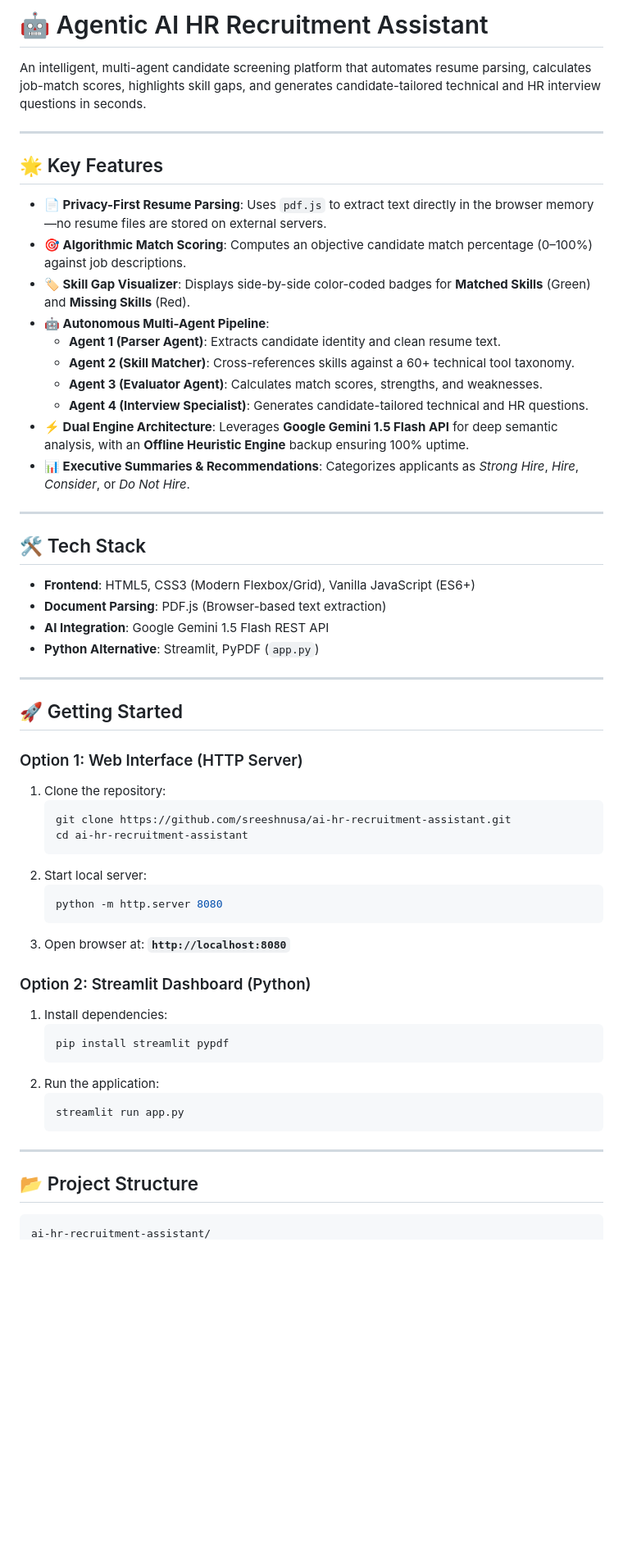
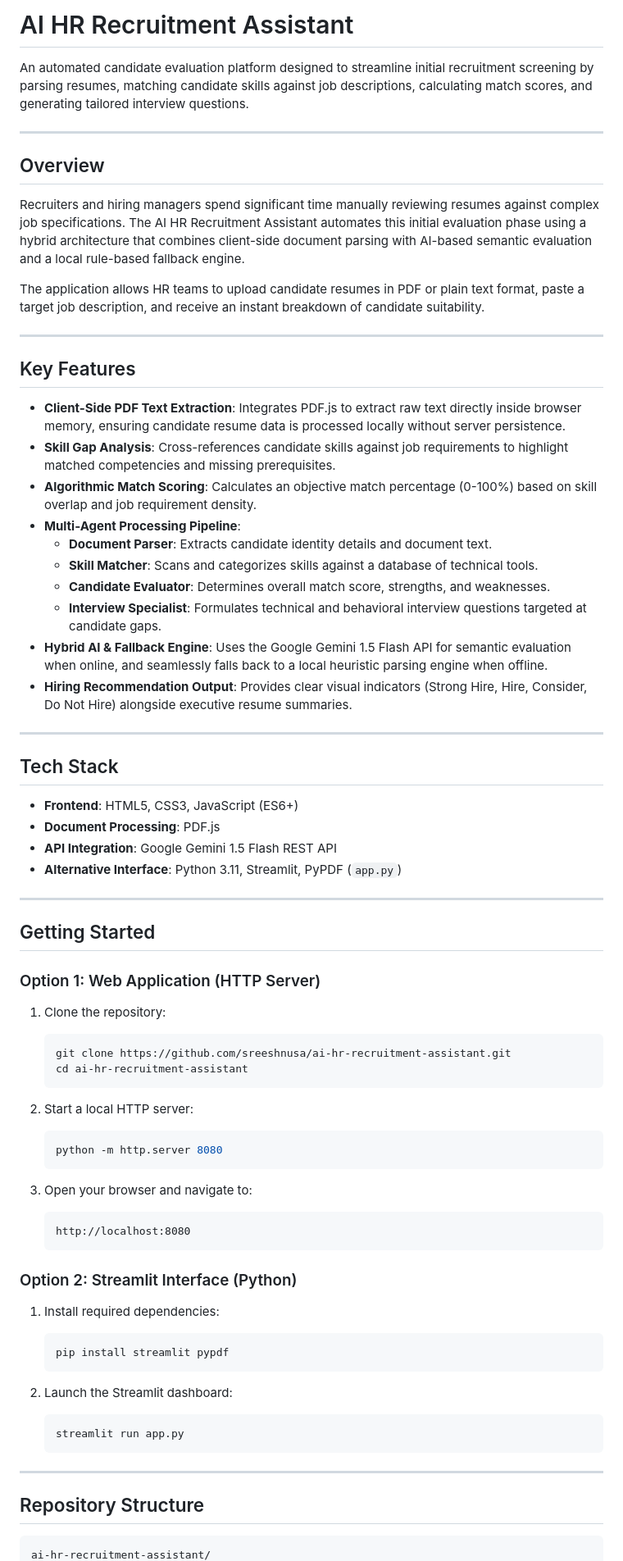
Before and after one commit to sreeshnusa/ai-hr-recruitment-assistant, a Markdown page: README.md, the part around one of its changes. Shown at 82% size. GitHub-like rendering; blank space fills up the shorter version.

Commit message:
Refactor README to professional human-written documentation style

````diff
--- a/README.md
+++ b/README.md
@@ -1,60 +1,76 @@
-# 🤖 Agentic AI HR Recruitment Assistant
+# AI HR Recruitment Assistant
 
-An intelligent, multi-agent candidate screening platform that automates resume parsing, calculates job-match scores, highlights skill gaps, and generates candidate-tailored technical and HR interview questions in seconds.
+An automated candidate evaluation platform designed to streamline initial recruitment screening by parsing resumes, matching candidate skills against job descriptions, calculating match scores, and generating tailored interview questions.
 
 ---
 
-## 🌟 Key Features
+## Overview
 
-- **📄 Privacy-First Resume Parsing**: Uses `pdf.js` to extract text directly in the browser memory—no resume files are stored on external servers.
-- **🎯 Algorithmic Match Scoring**: Computes an objective candidate match percentage (0–100%) against job descriptions.
-- **🏷️ Skill Gap Visualizer**: Displays side-by-side color-coded badges for **Matched Skills** (Green) and **Missing Skills** (Red).
-- **🤖 Autonomous Multi-Agent Pipeline**:
-  - **Agent 1 (Parser Agent)**: Extracts candidate identity and clean resume text.
-  - **Agent 2 (Skill Matcher)**: Cross-references skills against a 60+ technical tool taxonomy.
-  - **Agent 3 (Evaluator Agent)**: Calculates match scores, strengths, and weaknesses.
-  - **Agent 4 (Interview Specialist)**: Generates candidate-tailored technical and HR questions.
-- **⚡ Dual Engine Architecture**: Leverages **Google Gemini 1.5 Flash API** for deep semantic analysis, with an **Offline Heuristic Engine** backup ensuring 100% uptime.
-- **📊 Executive Summaries & Recommendations**: Categorizes applicants as *Strong Hire*, *Hire*, *Consider*, or *Do Not Hire*.
+Recruiters and hiring managers spend significant time manually reviewing resumes against complex job specifications. The AI HR Recruitment Assistant automates this initial evaluation phase using a hybrid architecture that combines client-side document parsing with AI-based semantic evaluation and a local rule-based fallback engine.
+
+The application allows HR teams to upload candidate resumes in PDF or plain text format, paste a target job description, and receive an instant breakdown of candidate suitability.
 
 ---
 
-## 🛠️ Tech Stack
+## Key Features
 
-- **Frontend**: HTML5, CSS3 (Modern Flexbox/Grid), Vanilla JavaScript (ES6+)
-- **Document Parsing**: PDF.js (Browser-based text extraction)
-- **AI Integration**: Google Gemini 1.5 Flash REST API
-- **Python Alternative**: Streamlit, PyPDF (`app.py`)
+- **Client-Side PDF Text Extraction**: Integrates PDF.js to extract raw text directly inside browser memory, ensuring candidate resume data is processed locally without server persistence.
+- **Skill Gap Analysis**: Cross-references candidate skills against job requirements to highlight matched competencies and missing prerequisites.
+- **Algorithmic Match Scoring**: Calculates an objective match percentage (0-100%) based on skill overlap and job requirement density.
+- **Multi-Agent Processing Pipeline**:
+  - **Document Parser**: Extracts candidate identity details and document text.
+  - **Skill Matcher**: Scans and categorizes skills against a database of technical tools.
+  - **Candidate Evaluator**: Determines overall match score, strengths, and weaknesses.
+  - **Interview Specialist**: Formulates technical and behavioral interview questions targeted at candidate gaps.
+- **Hybrid AI & Fallback Engine**: Uses the Google Gemini 1.5 Flash API for semantic evaluation when online, and seamlessly falls back to a local heuristic parsing engine when offline.
+- **Hiring Recommendation Output**: Provides clear visual indicators (Strong Hire, Hire, Consider, Do Not Hire) alongside executive resume summaries.
 
 ---
 
-## 🚀 Getting Started
+## Tech Stack
 
-### Option 1: Web Interface (HTTP Server)
+- **Frontend**: HTML5, CSS3, JavaScript (ES6+)
+- **Document Processing**: PDF.js
+- **API Integration**: Google Gemini 1.5 Flash REST API
+- **Alternative Interface**: Python 3.11, Streamlit, PyPDF (`app.py`)
+
+---
+
+## Getting Started
+
+### Option 1: Web Application (HTTP Server)
+
 1. Clone the repository:
    ```bash
    git clone https://github.com/sreeshnusa/ai-hr-recruitment-assistant.git
    cd ai-hr-recruitment-assistant
    ```
-2. Start local server:
+
+2. Start a local HTTP server:
    ```bash
    python -m http.server 8080
    ```
-3. Open browser at: **`http://localhost:8080`**
 
-### Option 2: Streamlit Dashboard (Python)
-1. Install dependencies:
+3. Open your browser and navigate to:
+   ```
+   http://localhost:8080
+   ```
+
+### Option 2: Streamlit Interface (Python)
+
+1. Install required dependencies:
    ```bash
    pip install streamlit pypdf
    ```
-2. Run the application:
+
+2. Launch the Streamlit dashboard:
    ```bash
    streamlit run app.py
    ```
 
 ---
 
-## 📂 Project Structure
+## Repository Structure
 
 ```text
 ai-hr-recruitment-assistant/
````
Also changed, not shown: other parts of README.md (+13 -25 lines).
